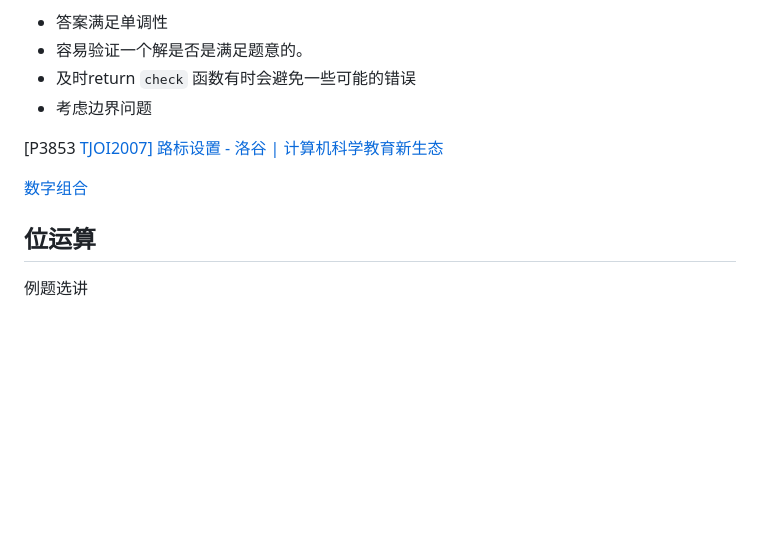
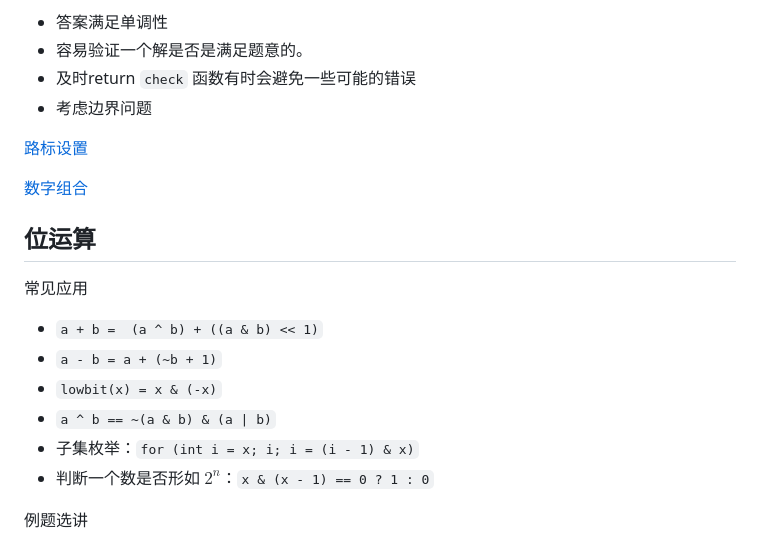
Before and after one commit to lec-org/algorithm-cultivation, a Markdown page: handouts/lesson1/lesson1.md, the part around the change. Rendered like a GitHub page; blank space fills up the shorter version.

Commit message:
增加位运算应用

```diff
--- a/handouts/lesson1/lesson1.md
+++ b/handouts/lesson1/lesson1.md
@@ -104,13 +104,19 @@ for (int i = 1; i <= n; ++i) {
 + 及时return `check` 函数有时会避免一些可能的错误
 + 考虑边界问题
 
-
-
-[P3853 [TJOI2007\] 路标设置 - 洛谷 | 计算机科学教育新生态](https://www.luogu.com.cn/problem/P3853)
+[路标设置](https://www.luogu.com.cn/problem/P3853)
 
 [数字组合](https://ac.nowcoder.com/acm/problem/235260)
 
 ## 位运算
+常见应用
+
++ `a + b =  (a ^ b) + ((a & b) << 1)`
++ `a - b = a + (~b + 1)`
++ `lowbit(x) = x & (-x)`
++ `a ^ b == ~(a & b) & (a | b)`
++ 子集枚举：`for (int i = x; i; i = (i - 1) & x)`
++ 判断一个数是否形如 $2^n$：`x & (x - 1) == 0 ? 1 : 0`
 
 例题选讲
 1. [NIT orz!](https://codeforces.com/problemset/problem/1696/A)
```
